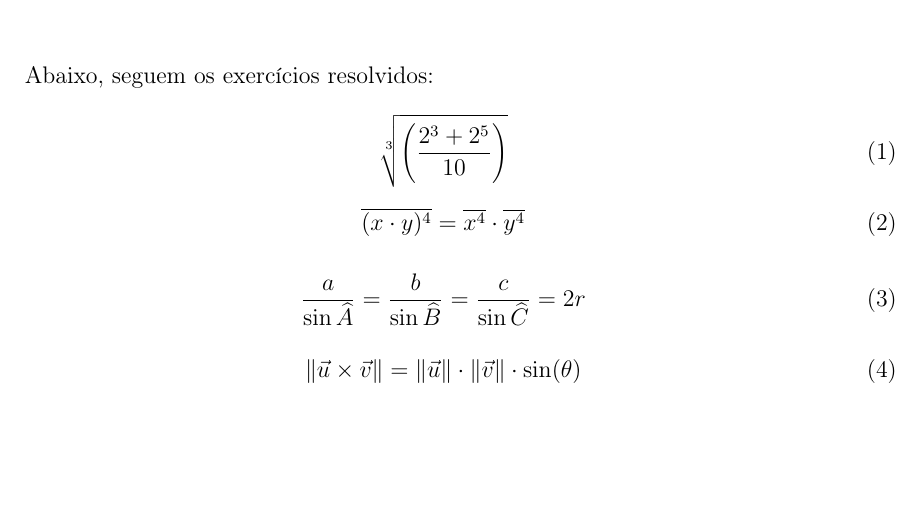
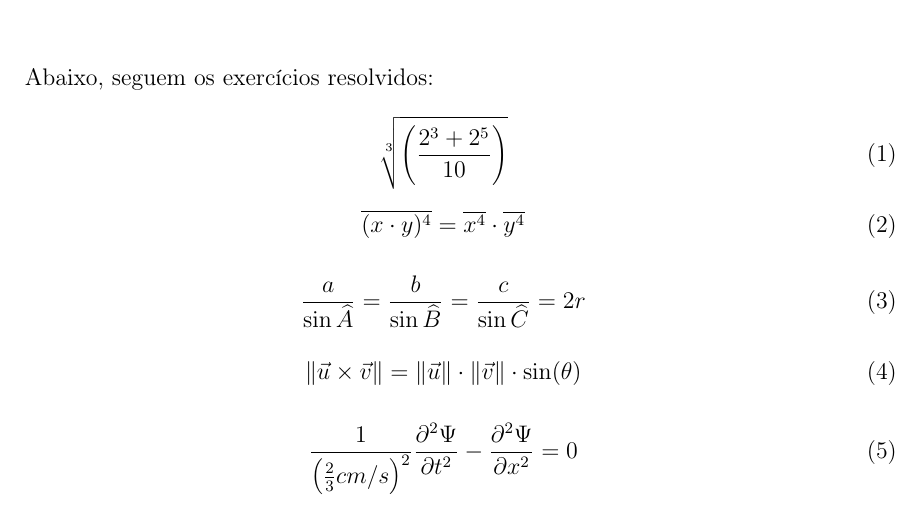
Before and after one commit to claaracarmo/ProjetoTeXMath, a LaTeX document (projetotex.tex): part of the page, cut so that both start at the same text, the shorter picture padded with empty space. Compiled offline with pdfLaTeX.

Commit message:
Exercício 5

```diff
--- a/projetotex.tex
+++ b/projetotex.tex
@@ -30,5 +30,10 @@ Abaixo, seguem os exercícios resolvidos:
 \Vert\vec{u}\times \vec{v} \Vert = \Vert \vec{u} \Vert \cdot \Vert \vec{v} \Vert \cdot \sin(\theta)
 \end{equation}
 
+\begin{equation}
+\frac{1}{\left(\frac{2}{3}cm/s\right)^2} \frac{\partial^2\Psi}{\partial t^2}-\frac{\partial^2\Psi}{\partial x^2} = 0
+\end{equation}
+
+
 
 \end{document}
```
Also changed, not shown: projetotex.pdf.
